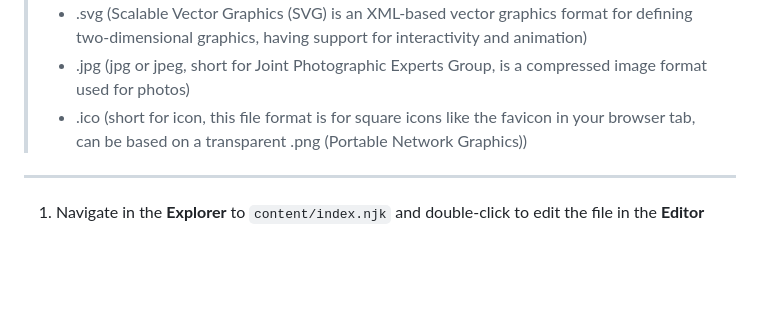
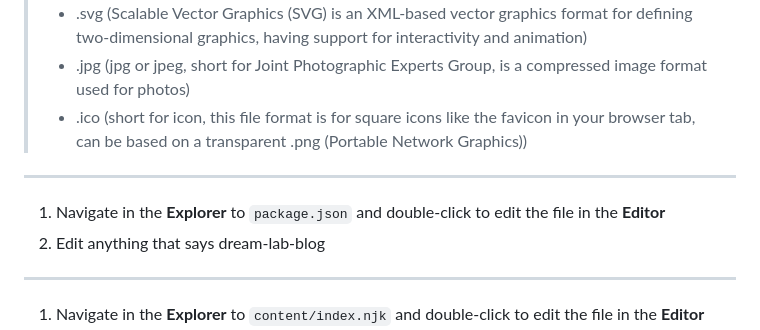
Before and after one commit to Makeademic/dream-lab-blog-templated, a Markdown page: README.md, the part around the change. Rendered like a GitHub page; blank space fills up the shorter version.

```diff
--- a/README.md
+++ b/README.md
@@ -62,6 +62,11 @@ npx @11ty/eleventy --serve
 >- .svg (Scalable Vector Graphics (SVG) is an XML-based vector graphics format for defining two-dimensional graphics, having support for interactivity and animation)
 >- .jpg (jpg or jpeg, short for Joint Photographic Experts Group, is a compressed image format used for photos)
 >- .ico (short for icon, this file format is for square icons like the favicon in your browser tab, can be based on a transparent .png (Portable Network Graphics))
+
+---
+
+1. Navigate in the **Explorer** to `package.json` and double-click to edit the file in the **Editor**
+2. Edit anything that says dream-lab-blog
 
 ---
 
```
